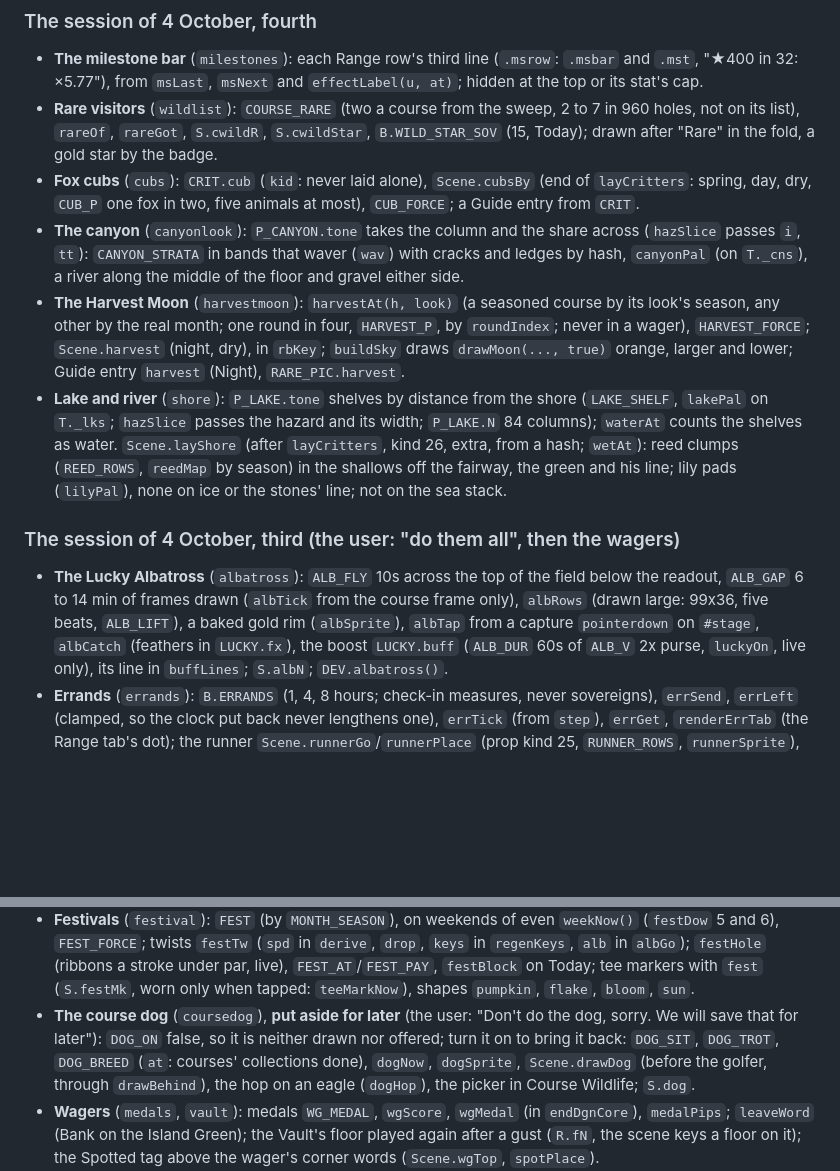
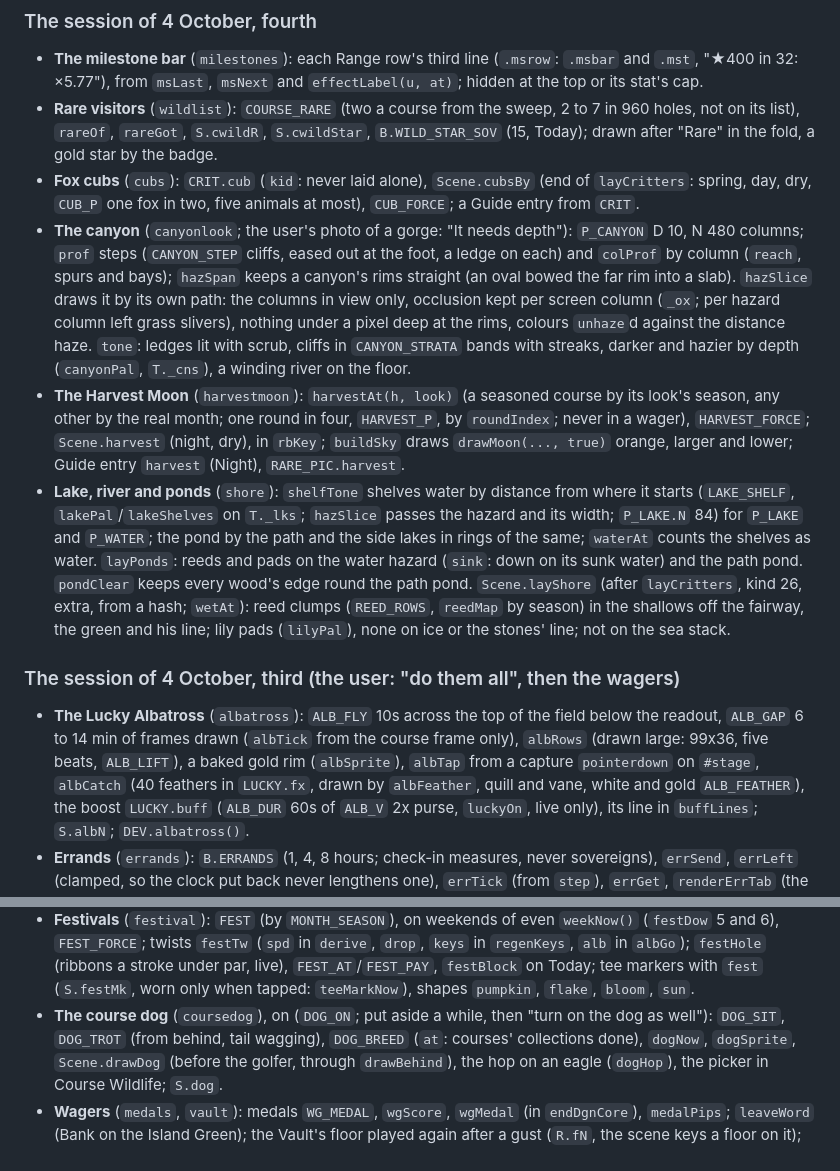
Before and after one commit to dankashay123/Idle-golf, a Markdown page: docs/features.md, 2 parts joined by grey strips. GitHub-like rendering; blank space fills up the shorter version.

Commit message:
Notes: the canyon's depth, ponds, the feather burst, the dog on
Co-Authored-By: Claude <noreply@anthropic.com>
Claude-Session: https://claude.ai/code/session_01NiFv6CYhXe96p93s4thE7e

```diff
--- a/docs/features.md
+++ b/docs/features.md
@@ -18,20 +18,29 @@ feature must do, and is usually enough on its own.
 - **Fox cubs** (`cubs`): `CRIT.cub` (`kid`: never laid alone),
   `Scene.cubsBy` (end of `layCritters`: spring, day, dry, `CUB_P` one fox in
   two, five animals at most), `CUB_FORCE`; a Guide entry from `CRIT`.
-- **The canyon** (`canyonlook`): `P_CANYON.tone` takes the column and the
-  share across (`hazSlice` passes `i`, `tt`): `CANYON_STRATA` in bands that
-  waver (`wav`) with cracks and ledges by hash, `canyonPal` (on `T._cns`),
-  a river along the middle of the floor and gravel either side.
+- **The canyon** (`canyonlook`; the user's photo of a gorge: "It needs
+  depth"): `P_CANYON` D 10, N 480 columns; `prof` steps (`CANYON_STEP`
+  cliffs, eased out at the foot, a ledge on each) and `colProf` by column
+  (`reach`, spurs and bays); `hazSpan` keeps a canyon's rims straight
+  (an oval bowed the far rim into a slab). `hazSlice` draws it by its own
+  path: the columns in view only, occlusion kept per screen column (`_ox`;
+  per hazard column left grass slivers), nothing under a pixel deep at the
+  rims, colours `unhaze`d against the distance haze. `tone`: ledges lit
+  with scrub, cliffs in `CANYON_STRATA` bands with streaks, darker and
+  hazier by depth (`canyonPal`, `T._cns`), a winding river on the floor.
 - **The Harvest Moon** (`harvestmoon`): `harvestAt(h, look)` (a seasoned
   course by its look's season, any other by the real month; one round in
   four, `HARVEST_P`, by `roundIndex`; never in a wager), `HARVEST_FORCE`;
   `Scene.harvest` (night, dry), in `rbKey`; `buildSky` draws
   `drawMoon(..., true)` orange, larger and lower; Guide entry `harvest`
   (Night), `RARE_PIC.harvest`.
-- **Lake and river** (`shore`): `P_LAKE.tone` shelves by distance from the
-  shore (`LAKE_SHELF`, `lakePal` on `T._lks`; `hazSlice` passes the hazard
-  and its width; `P_LAKE.N` 84 columns); `waterAt` counts the shelves as
-  water. `Scene.layShore` (after `layCritters`, kind 26, extra, from a
+- **Lake, river and ponds** (`shore`): `shelfTone` shelves water by
+  distance from where it starts (`LAKE_SHELF`, `lakePal`/`lakeShelves` on
+  `T._lks`; `hazSlice` passes the hazard and its width; `P_LAKE.N` 84) for
+  `P_LAKE` and `P_WATER`; the pond by the path and the side lakes in rings
+  of the same; `waterAt` counts the shelves as water. `layPonds`: reeds and
+  pads on the water hazard (`sink`: down on its sunk water) and the path
+  pond. `pondClear` keeps every wood's edge round the path pond. `Scene.layShore` (after `layCritters`, kind 26, extra, from a
   hash; `wetAt`): reed clumps (`REED_ROWS`, `reedMap` by season) in the
   shallows off the fairway, the green and his line; lily pads
   (`lilyPal`), none on ice or the stones' line; not on the sea stack.
@@ -42,7 +51,8 @@ feature must do, and is usually enough on its own.
   the field below the readout, `ALB_GAP` 6 to 14 min of frames drawn
   (`albTick` from the course frame only), `albRows` (drawn large: 99x36,
   five beats, `ALB_LIFT`), a baked gold rim (`albSprite`), `albTap` from a
-  capture `pointerdown` on `#stage`, `albCatch` (feathers in `LUCKY.fx`),
+  capture `pointerdown` on `#stage`, `albCatch` (40 feathers in `LUCKY.fx`,
+  drawn by `albFeather`, quill and vane, white and gold `ALB_FEATHER`),
   the boost `LUCKY.buff` (`ALB_DUR` 60s of `ALB_V` 2x purse, `luckyOn`, live
   only), its line in `buffLines`; `S.albN`; `DEV.albatross()`.
 - **Errands** (`errands`): `B.ERRANDS` (1, 4, 8 hours; check-in measures,
@@ -73,9 +83,9 @@ feature must do, and is usually enough on its own.
   `festHole` (ribbons a stroke under par, live), `FEST_AT`/`FEST_PAY`,
   `festBlock` on Today; tee markers with `fest` (`S.festMk`, worn only when
   tapped: `teeMarkNow`), shapes `pumpkin`, `flake`, `bloom`, `sun`.
-- **The course dog** (`coursedog`), **put aside for later** (the user:
-  "Don't do the dog, sorry. We will save that for later"): `DOG_ON` false,
-  so it is neither drawn nor offered; turn it on to bring it back: `DOG_SIT`, `DOG_TROT`, `DOG_BREED`
+- **The course dog** (`coursedog`), on (`DOG_ON`; put aside a while, then
+  "turn on the dog as well"): `DOG_SIT`, `DOG_TROT` (from behind, tail
+  wagging), `DOG_BREED`
   (`at`: courses' collections done), `dogNow`, `dogSprite`,
   `Scene.drawDog` (before the golfer, through `drawBehind`), the hop on an
   eagle (`dogHop`), the picker in Course Wildlife; `S.dog`.
```
Also changed, not shown: HANDOFF.md (+13 -10 lines), 1 other file.
